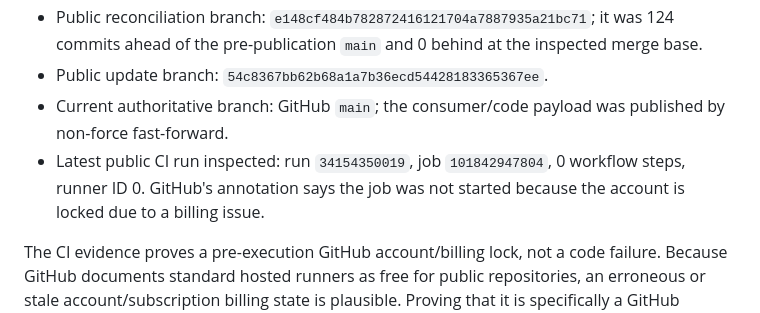
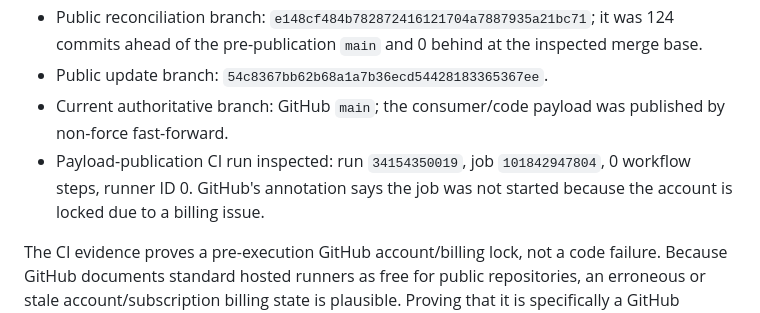
Before and after one commit to Procyk-consultant/ai-idp, a Markdown page: project-control/PROJECT_STATUS.md, the part around the change. Drawn GitHub-style.

Commit message:
docs: clarify recorded publication CI run

```diff
--- a/project-control/PROJECT_STATUS.md
+++ b/project-control/PROJECT_STATUS.md
@@ -97,7 +97,7 @@ This rule is corroborated by the 2.1.0 French synthesis PDF, the current README/
 - Public reconciliation branch: `e148cf484b782872416121704a7887935a21bc71`; it was 124 commits ahead of the pre-publication `main` and 0 behind at the inspected merge base.
 - Public update branch: `54c8367bb62b68a1a7b36ecd54428183365367ee`.
 - Current authoritative branch: GitHub `main`; the consumer/code payload was published by non-force fast-forward.
-- Latest public CI run inspected: run `34154350019`, job `101842947804`, 0 workflow steps, runner ID 0. GitHub's annotation says the job was not started because the account is locked due to a billing issue.
+- Payload-publication CI run inspected: run `34154350019`, job `101842947804`, 0 workflow steps, runner ID 0. GitHub's annotation says the job was not started because the account is locked due to a billing issue.
 
 The CI evidence proves a pre-execution GitHub account/billing lock, not a code failure. Because GitHub documents standard hosted runners as free for public repositories, an erroneous or stale account/subscription billing state is plausible. Proving that it is specifically a GitHub subscription bug requires authenticated billing/support evidence that was not available to this local inspection.
 
```
